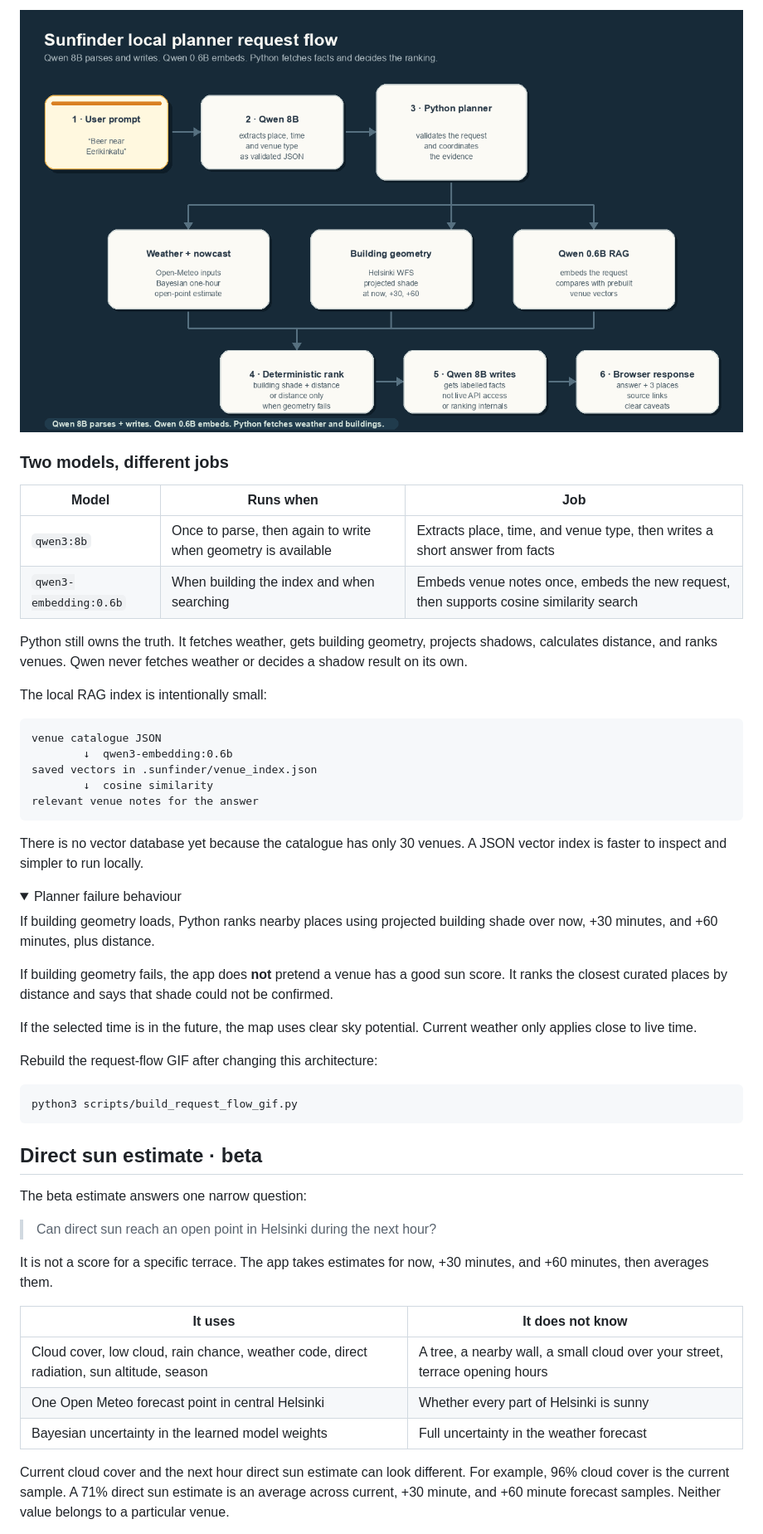
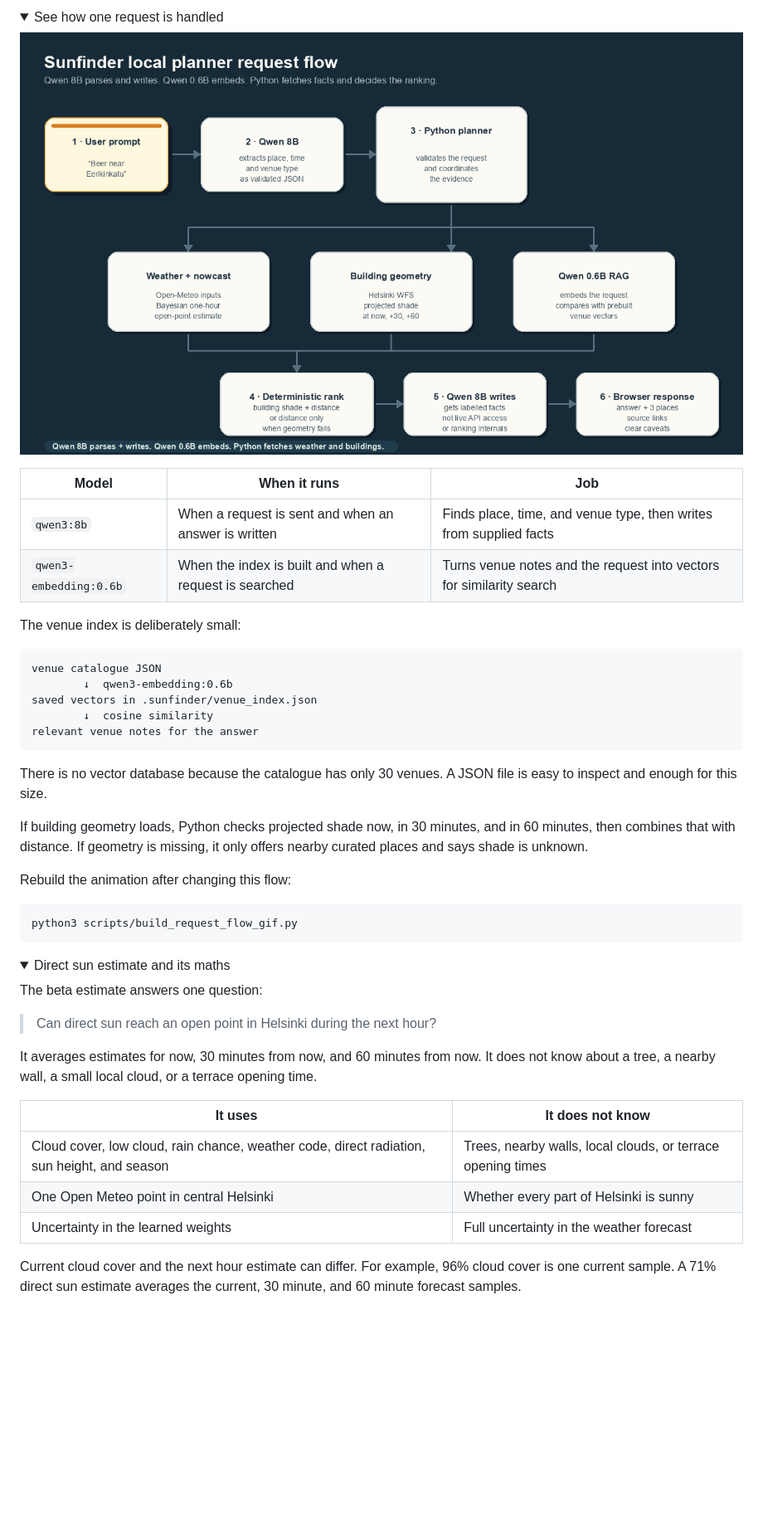
Before and after one commit to Sekseli3/sun-finder, a Markdown page: README.md, the part around one of its changes. Shown at 83% size. Drawn GitHub-style; folded sections open; blank space fills up the shorter version.

````diff
--- a/README.md
+++ b/README.md
@@ -153,16 +132,15 @@ The launcher reserves 14% of the GPU for embeddings. If either server says it ca
 
-![Animated request flow from prompt through the two Qwen models, Python facts, deterministic ranking, and the browser response](docs/request-flow.gif)
+<details>
+<summary>See how one request is handled</summary>
 
-### Two models, different jobs
+![Animated request flow from the prompt through the two Qwen models, Python facts, deterministic ranking, and the browser response](docs/request-flow.gif)
 
-| Model | Runs when | Job |
+| Model | When it runs | Job |
 | --- | --- | --- |
-| `qwen3:8b` | Once to parse, then again to write when geometry is available | Extracts place, time, and venue type, then writes a short answer from facts |
-| `qwen3-embedding:0.6b` | When building the index and when searching | Embeds venue notes once, embeds the new request, then supports cosine similarity search |
+| `qwen3:8b` | When a request is sent and when an answer is written | Finds place, time, and venue type, then writes from supplied facts |
+| `qwen3-embedding:0.6b` | When the index is built and when a request is searched | Turns venue notes and the request into vectors for similarity search |
 
-Python still owns the truth. It fetches weather, gets building geometry, projects shadows, calculates distance, and ranks venues. Qwen never fetches weather or decides a shadow result on its own.
-
-The local RAG index is intentionally small:
+The venue index is deliberately small:
 
 ```text
 venue catalogue JSON
@@ -172,38 +150,34 @@ saved vectors in .sunfinder/venue_index.json
 relevant venue notes for the answer
 ```
 
-There is no vector database yet because the catalogue has only 30 venues. A JSON vector index is faster to inspect and simpler to run locally.
+There is no vector database because the catalogue has only 30 venues. A JSON file is easy to inspect and enough for this size.
 
-<details>
-<summary>Planner failure behaviour</summary>
+If building geometry loads, Python checks projected shade now, in 30 minutes, and in 60 minutes, then combines that with distance. If geometry is missing, it only offers nearby curated places and says shade is unknown.
 
-If building geometry loads, Python ranks nearby places using projected building shade over now, +30 minutes, and +60 minutes, plus distance.
-
-If building geometry fails, the app does **not** pretend a venue has a good sun score. It ranks the closest curated places by distance and says that shade could not be confirmed.
-
-If the selected time is in the future, the map uses clear sky potential. Current weather only applies close to live time.
-
-</details>
-
-Rebuild the request-flow GIF after changing this architecture:
+Rebuild the animation after changing this flow:
 
 ```sh
 python3 scripts/build_request_flow_gif.py
 ```
 
-## Direct sun estimate · beta
+</details>
 
-The beta estimate answers one narrow question:
+</details>
+
+<details>
+<summary>Direct sun estimate and its maths</summary>
+
+The beta estimate answers one question:
 
 > Can direct sun reach an open point in Helsinki during the next hour?
 
-It is not a score for a specific terrace. The app takes estimates for now, +30 minutes, and +60 minutes, then averages them.
+It averages estimates for now, 30 minutes from now, and 60 minutes from now. It does not know about a tree, a nearby wall, a small local cloud, or a terrace opening time.
 
 | It uses | It does not know |
 | --- | --- |
-| Cloud cover, low cloud, rain chance, weather code, direct radiation, sun altitude, season | A tree, a nearby wall, a small cloud over your street, terrace opening hours |
-| One Open Meteo forecast point in central Helsinki | Whether every part of Helsinki is sunny |
-| Bayesian uncertainty in the learned model weights | Full uncertainty in the weather forecast |
+| Cloud cover, low cloud, rain chance, weather code, direct radiation, sun height, and season | Trees, nearby walls, local clouds, or terrace opening times |
+| One Open Meteo point in central Helsinki | Whether every part of Helsinki is sunny |
+| Uncertainty in the learned weights | Full uncertainty in the weather forecast |
 
-Current cloud cover and the next hour direct sun estimate can look different. For example, 96% cloud cover is the current sample. A 71% direct sun estimate is an average across current, +30 minute, and +60 minute forecast samples. Neither value belongs to a particular venue.
+Current cloud cover and the next hour estimate can differ. For example, 96% cloud cover is one current sample. A 71% direct sun estimate averages the current, 30 minute, and 60 minute forecast samples.
 
````
Also changed, not shown: other parts of README.md (+79 -93 lines).
